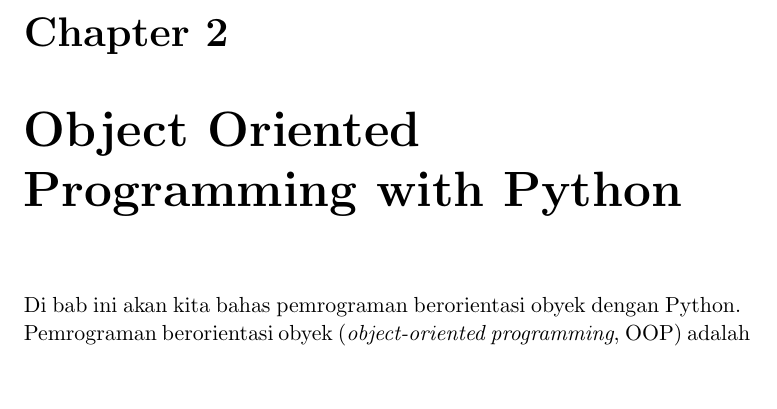
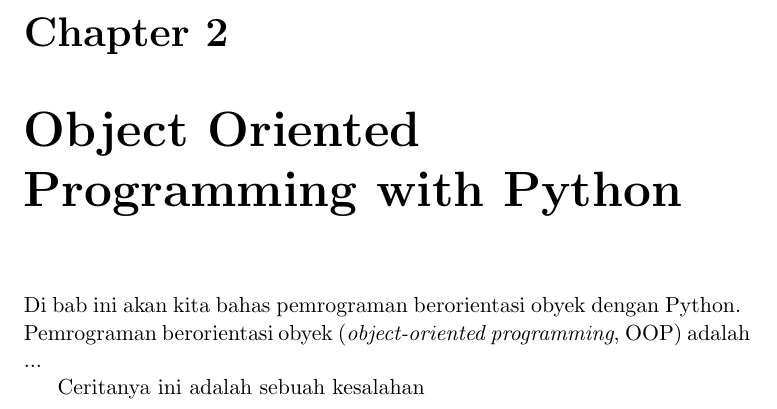
Before and after one commit to masfajar/sdPy, a LaTeX book (Buku_StData_Py.tex, which reads babOOP.tex): part of page 3 of 3, cut so that both start at the same text. Compiled offline with pdfLaTeX.

Commit message:
Mengubah sengaja salah

```diff
--- a/babOOP.tex
+++ b/babOOP.tex
@@ -1,4 +1,6 @@
 
 \chapter{Object Oriented Programming with Python}
 
-Di bab ini akan kita bahas pemrograman berorientasi obyek dengan Python. Pemrograman berorientasi obyek (\emph{object-oriented programming}, OOP) adalah
+Di bab ini akan kita bahas pemrograman berorientasi obyek dengan Python. Pemrograman berorientasi obyek (\emph{object-oriented programming}, OOP) adalah ...
+
+Ceritanya ini adalah sebuah kesalahan
```
